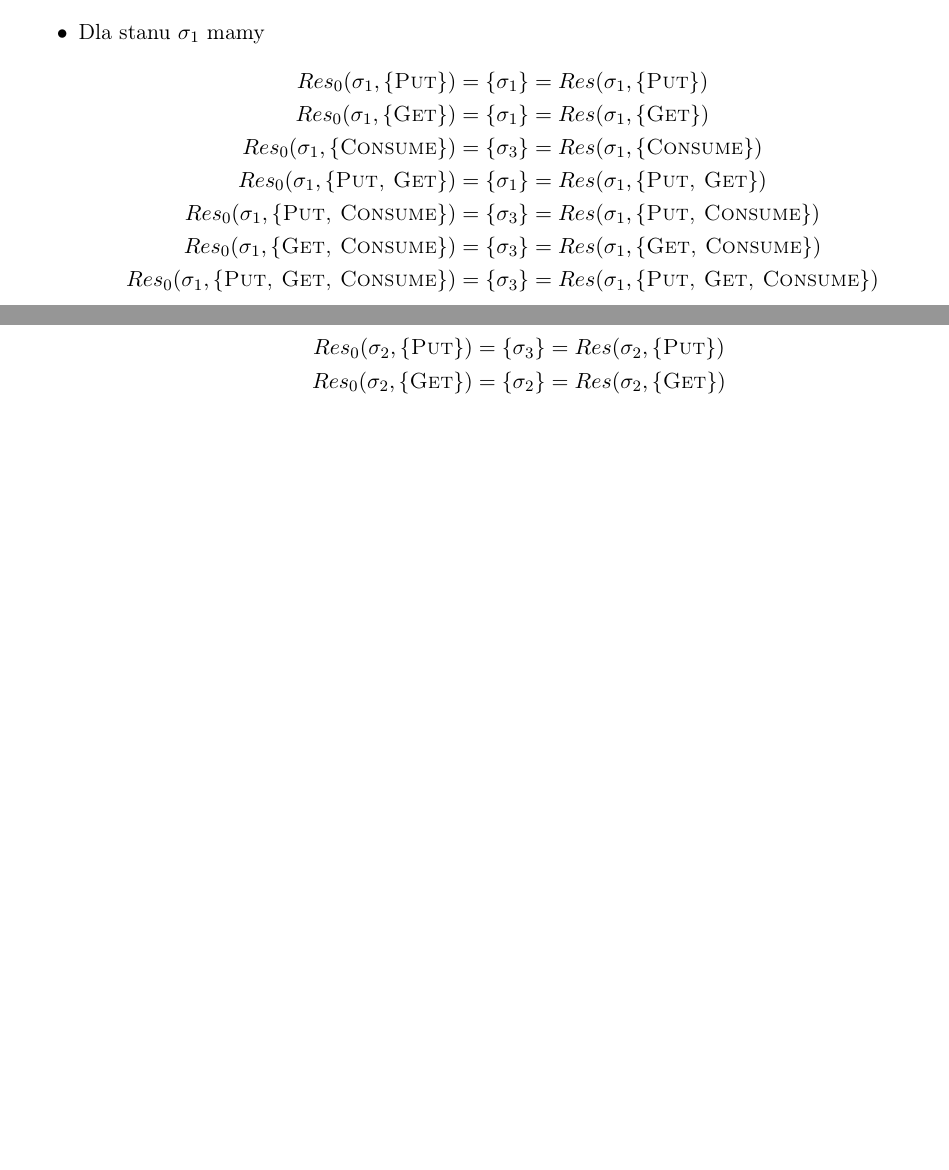
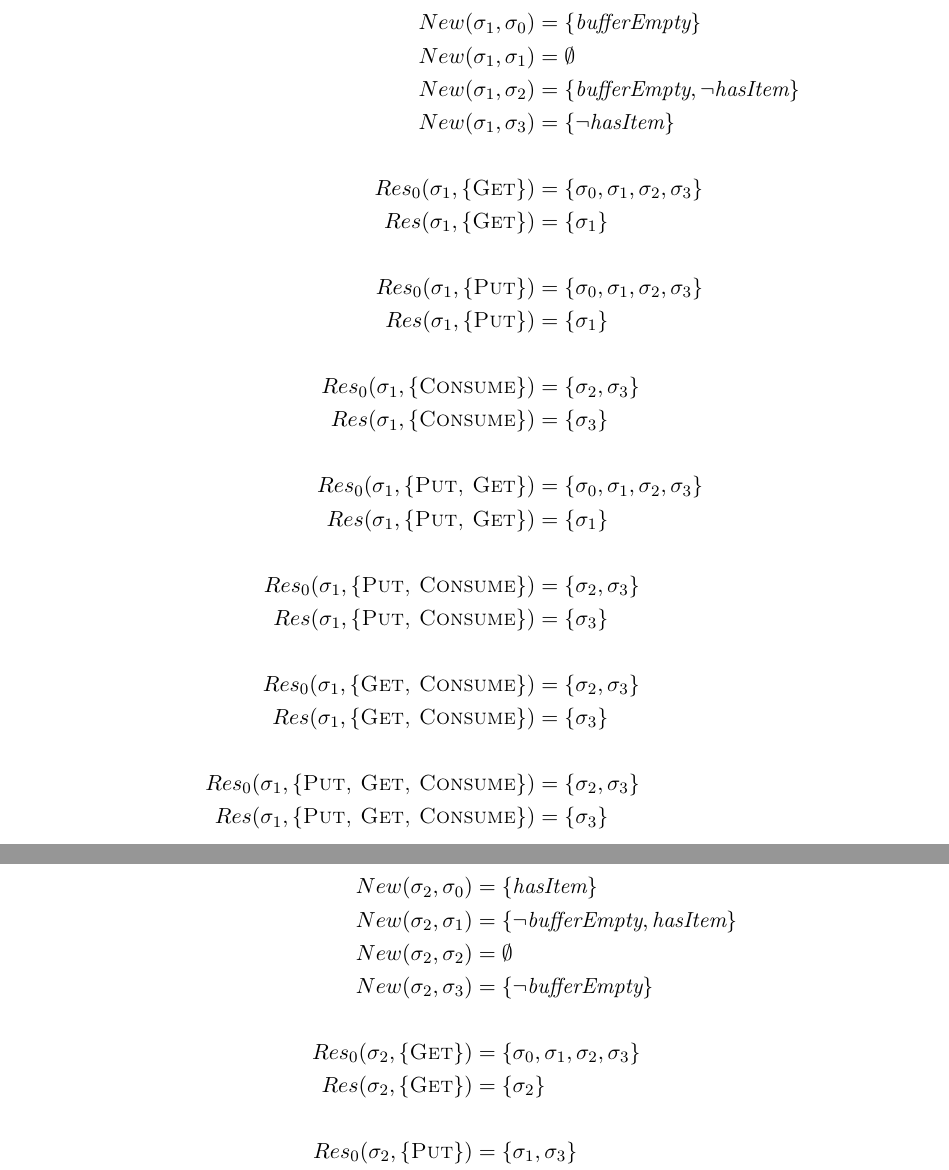
Before and after one commit to bdach/knowledge-representation, a LaTeX document (doc/theory/theory.tex): two parts of pages 10 and 11 of 21 before the commit and two parts of pages 11 and 12 of 23 after it, joined at a grey line, cut at the place of the change, the shorter picture padded with empty space. Compiled offline with pdfLaTeX.

Commit message:
Fix Res_0 in producer-consumer example

```diff
--- a/doc/theory/theory.tex
+++ b/doc/theory/theory.tex
@@ -565,18 +581,47 @@ Potencjalnymi stanami początkowymi są $\sigma_0$ oraz $\sigma_2$.
 
     \item Dla~stanu $\sigma_1$ mamy
     \begin{align*}
-        Res_0(\sigma_1, \{ \textsc{Put} \}) &= \{ \sigma_1 \} = Res(\sigma_1, \{ \textsc{Put} \}) \\
-        Res_0(\sigma_1, \{ \textsc{Get} \}) &= \{ \sigma_1 \} = Res(\sigma_1, \{ \textsc{Get} \}) \\
-        Res_0(\sigma_1, \{ \textsc{Consume} \}) &= \{ \sigma_3 \} = Res(\sigma_1, \{ \textsc{Consume} \}) \\
-        Res_0(\sigma_1, \{ \textsc{Put, Get} \}) &= \{ \sigma_1 \} = Res(\sigma_1, \{ \textsc{Put, Get} \}) \\
-        Res_0(\sigma_1, \{ \textsc{Put, Consume} \}) &= \{ \sigma_3 \} = Res(\sigma_1, \{ \textsc{Put, Consume} \}) \\
-        Res_0(\sigma_1, \{ \textsc{Get, Consume} \}) &= \{ \sigma_3 \} = Res(\sigma_1, \{ \textsc{Get, Consume} \}) \\
-        Res_0(\sigma_1, \{ \textsc{Put, Get, Consume} \}) &= \{ \sigma_3 \} = Res(\sigma_1, \{ \textsc{Put, Get, Consume} \})
+        New(\sigma_1, \sigma_0) &= \{ \textit{bufferEmpty} \} \\
+        New(\sigma_1, \sigma_1) &= \emptyset \\
+        New(\sigma_1, \sigma_2) &= \{ \textit{bufferEmpty}, \neg \textit{hasItem} \} \\
+        New(\sigma_1, \sigma_3) &= \{ \neg \textit{hasItem} \} \\
+        \\
+        Res_0(\sigma_1, \{ \textsc{Get} \}) &= \{ \sigma_0, \sigma_1, \sigma_2, \sigma_3 \} \\
+        Res(\sigma_1, \{ \textsc{Get} \}) &= \{ \sigma_1 \} \\
+        \\
+        Res_0(\sigma_1, \{ \textsc{Put} \}) &= \{ \sigma_0, \sigma_1, \sigma_2, \sigma_3 \} \\
+        Res(\sigma_1, \{ \textsc{Put} \}) &= \{ \sigma_1 \} \\
+        \\
+        Res_0(\sigma_1, \{ \textsc{Consume} \}) &= \{ \sigma_2, \sigma_3 \} \\
+        Res(\sigma_1, \{ \textsc{Consume} \}) &= \{ \sigma_3 \} \\
+        \\
+        Res_0(\sigma_1, \{ \textsc{Put, Get} \}) &= \{ \sigma_0, \sigma_1, \sigma_2, \sigma_3 \} \\
+        Res(\sigma_1, \{ \textsc{Put, Get} \}) &= \{ \sigma_1 \} \\
+        \\
+        Res_0(\sigma_1, \{ \textsc{Put, Consume} \}) &= \{ \sigma_2, \sigma_3 \} \\
+        Res(\sigma_1, \{ \textsc{Put, Consume} \}) &= \{ \sigma_3 \} \\
+        \\
+        Res_0(\sigma_1, \{ \textsc{Get, Consume} \}) &= \{ \sigma_2, \sigma_3 \} \\
+        Res(\sigma_1, \{ \textsc{Get, Consume} \}) &= \{ \sigma_3 \} \\
+        \\
+        Res_0(\sigma_1, \{ \textsc{Put, Get, Consume} \}) &= \{ \sigma_2, \sigma_3 \} \\
+        Res(\sigma_1, \{ \textsc{Put, Get, Consume} \}) &= \{ \sigma_3 \}
     \end{align*}
 
     \item Dla~stanu $\sigma_2$ mamy
     \begin{align*}
-        Res_0(\sigma_2, \{ \textsc{Put} \}) &= \{ \sigma_3 \} = Res(\sigma_2, \{ \textsc{Put} \}) \\
-        Res_0(\sigma_2, \{ \textsc{Get} \}) &= \{ \sigma_2 \} = Res(\sigma_2, \{ \textsc{Get} \}) \\
+        New(\sigma_2, \sigma_0) &= \{ \textit{hasItem} \} \\
+        New(\sigma_2, \sigma_1) &= \{ \neg \textit{bufferEmpty}, \textit{hasItem} \} \\
+        New(\sigma_2, \sigma_2) &= \emptyset \\
+        New(\sigma_2, \sigma_3) &= \{ \neg \textit{bufferEmpty} \} \\
+        \\
+        Res_0(\sigma_2, \{ \textsc{Get} \}) &= \{ \sigma_0, \sigma_1, \sigma_2, \sigma_3 \} \\
+        Res(\sigma_2, \{ \textsc{Get} \}) &= \{ \sigma_2 \} \\
+        \\
+        Res_0(\sigma_2, \{ \textsc{Put} \}) &= \{ \sigma_1, \sigma_3 \} \\
+        Res(\sigma_2, \{ \textsc{Put} \}) &= \{ \sigma_3 \} \\
+        \\
         Res_0(\sigma_2, \{ \textsc{Consume} \}) &= \emptyset = Res(\sigma_2, \{ \textsc{Consume} \}) \\
-        Res_0(\sigma_2, \{ \textsc{Put, Get} \}) &= \{ \sigma_3 \} = Res(\sigma_2, \{ \textsc{Put, Get} \}) \\
+        \\
+        Res_0(\sigma_2, \{ \textsc{Put, Get} \}) &= \{ \sigma_1, \sigma_3 \} \\
+        Res(\sigma_2, \{ \textsc{Put, Get} \}) &= \{ \sigma_3 \} \\
```
Also changed, not shown: doc/theory/theory.tex (43 more changed lines).
